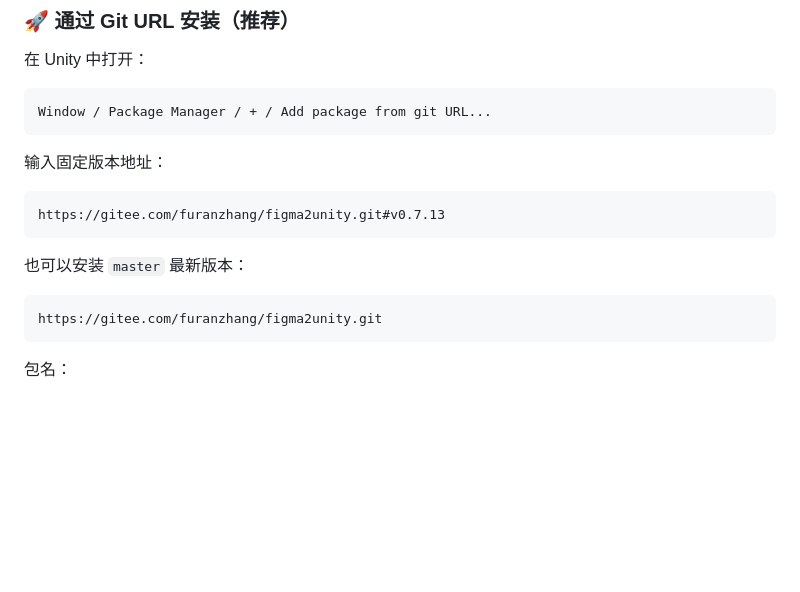
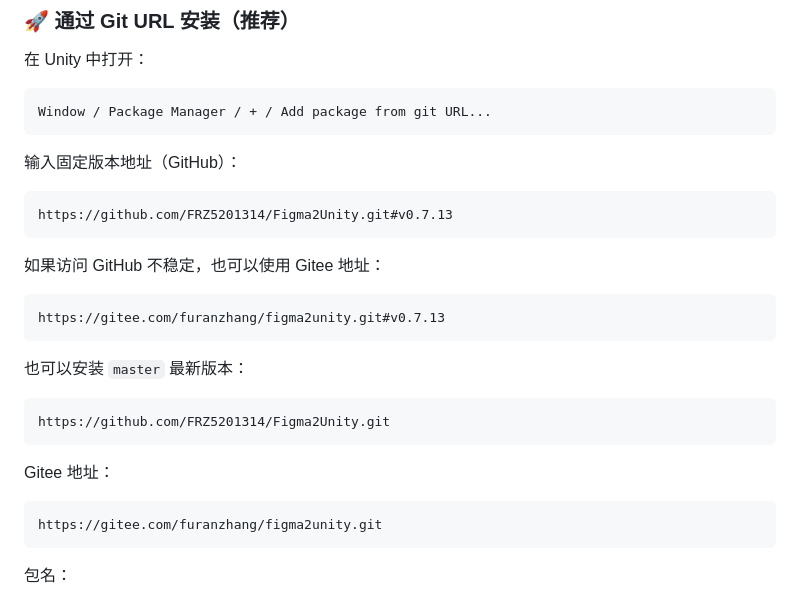
Before and after one commit to FRZ5201314/Figma2Unity, a Markdown page: README.md, the part around the change. Drawn GitHub-style; blank space fills up the shorter version.

Commit message:
docs: add GitHub install URL

````diff
--- a/README.md
+++ b/README.md
@@ -42,13 +42,25 @@ Figma2Unity 是一个 Unity Package Manager 本地包。推荐优先使用配套
 Window / Package Manager / + / Add package from git URL...
 ```
 
-输入固定版本地址：
+输入固定版本地址（GitHub）：
+
+```text
+https://github.com/FRZ5201314/Figma2Unity.git#v0.7.13
+```
+
+如果访问 GitHub 不稳定，也可以使用 Gitee 地址：
 
 ```text
 https://gitee.com/furanzhang/figma2unity.git#v0.7.13
 ```
 
 也可以安装 `master` 最新版本：
+
+```text
+https://github.com/FRZ5201314/Figma2Unity.git
+```
+
+Gitee 地址：
 
 ```text
 https://gitee.com/furanzhang/figma2unity.git
````
